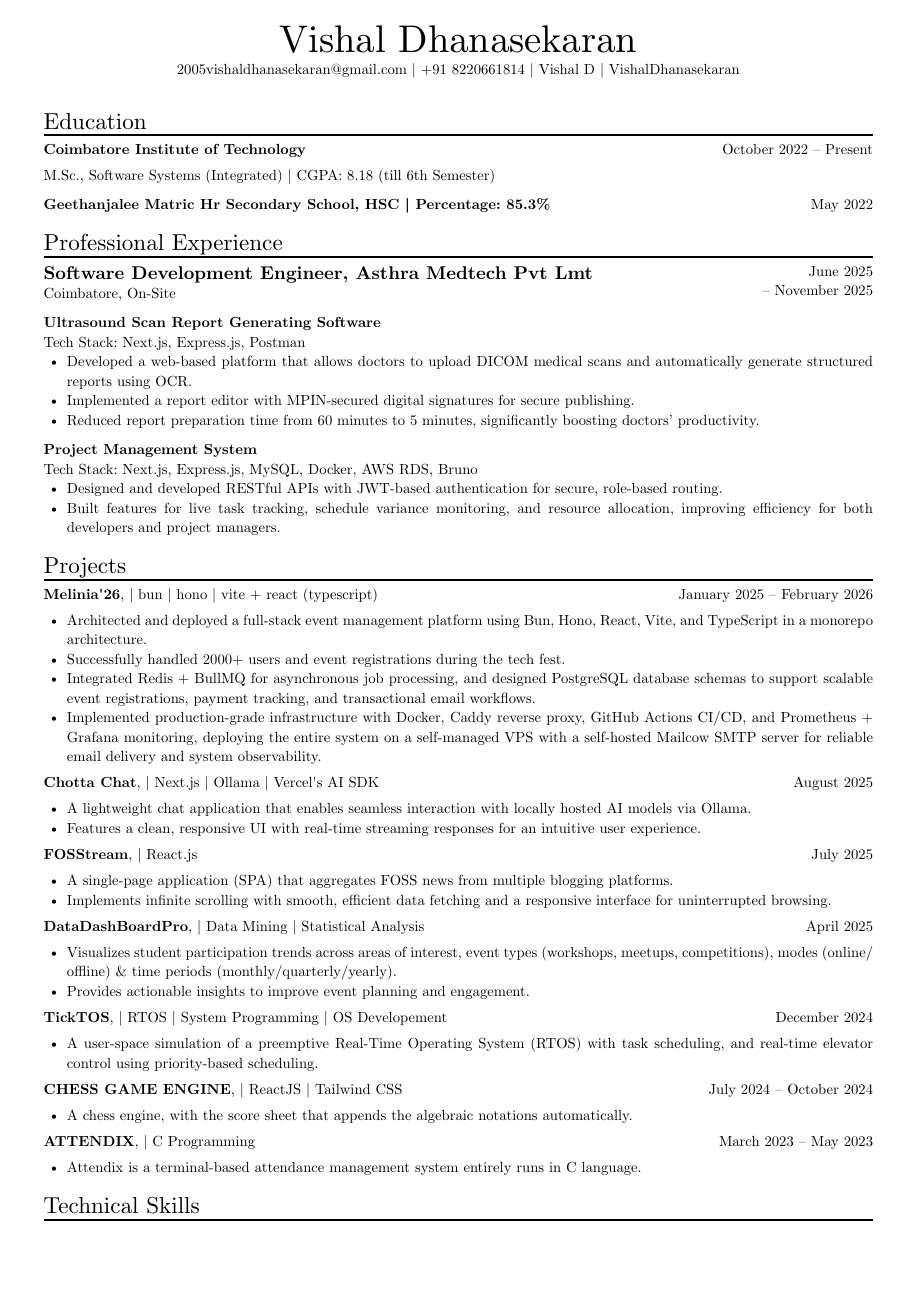
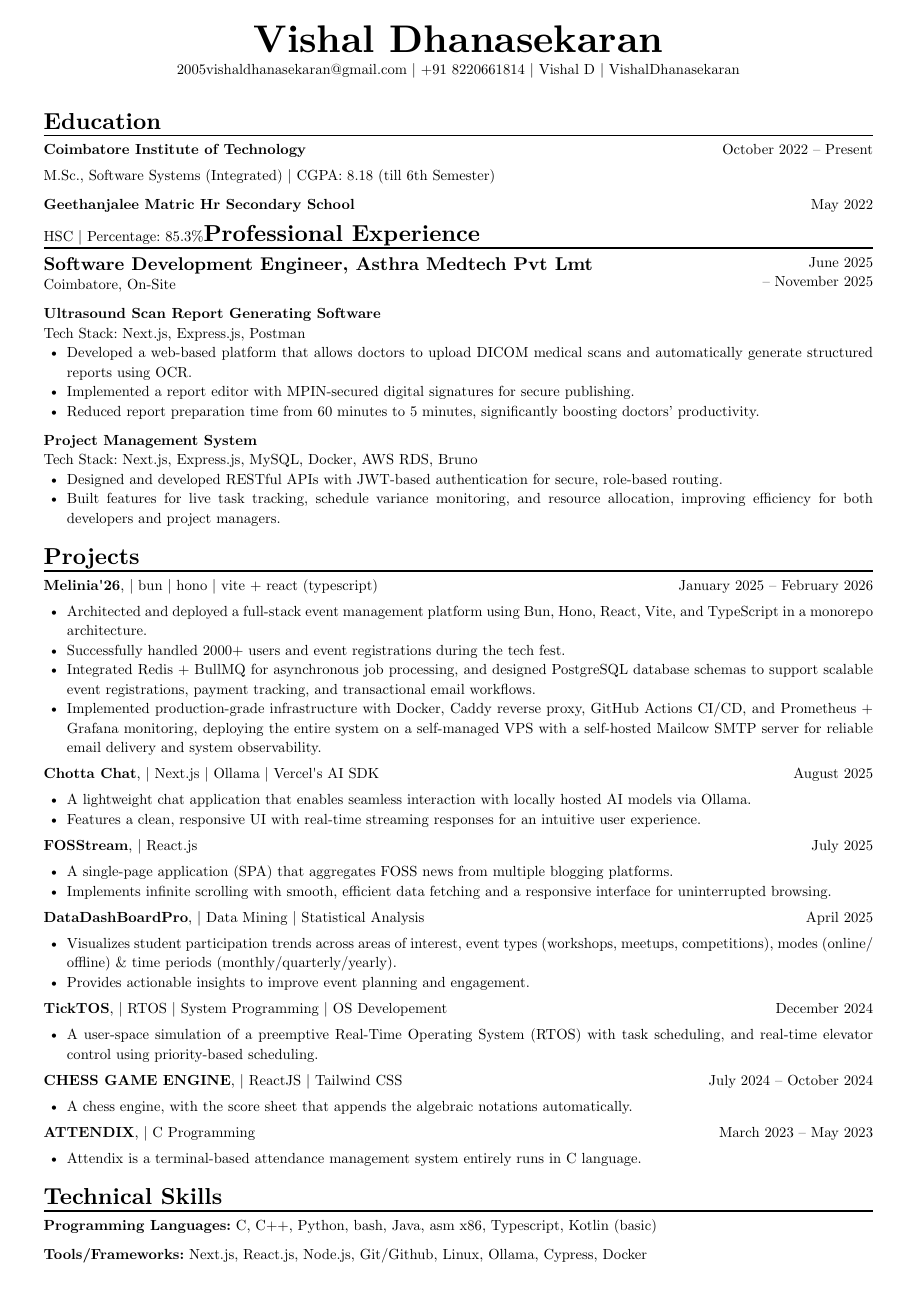
Before and after one commit to VishalDhanasekaran/resume, a Typst document (src/main.typ): page 1 of 2. Compiled offline with Typst 0.15.

Commit message:
make name and headings bold, split hsc to new line, fix skills layout

```diff
--- a/src/main.typ
+++ b/src/main.typ
@@ -9,7 +9,8 @@
   grid(columns: (auto, 1fr), [*Coimbatore Institute of Technology*], grid.cell(align: right)[October 2022 -- Present])
   [M.Sc., Software Systems (Integrated) | CGPA: 8.18 (till 6th Semester)]
   v(2pt)
-  grid(columns: (auto, 1fr), [*Geethanjalee Matric Hr Secondary School, HSC | Percentage: 85.3%*], grid.cell(align: right)[May 2022])
+  grid(columns: (auto, 1fr), [*Geethanjalee Matric Hr Secondary School*], grid.cell(align: right)[May 2022])
+  [HSC | Percentage: 85.3%]
 
   section[Professional Experience]
   let exp = asthra_intern
@@ -45,7 +46,9 @@
 
   section[Technical Skills]
   [*Programming Languages:* #technical_skills.programming]
+  v(2pt)
   [*Tools/Frameworks:* #technical_skills.tools]
+  v(2pt)
   [*Databases:* #technical_skills.databases]
 
   section[Roles & Responsibilities]
```
Also changed, not shown: src/lib.typ (+2 -2 lines), src/main.pdf (added).
